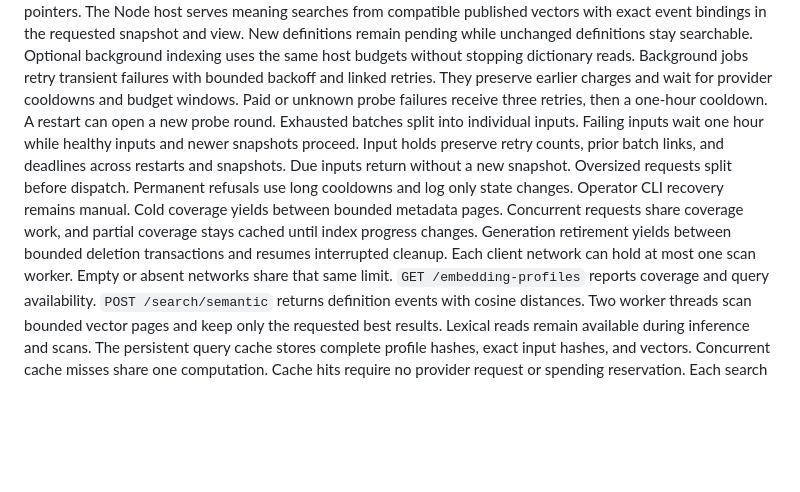
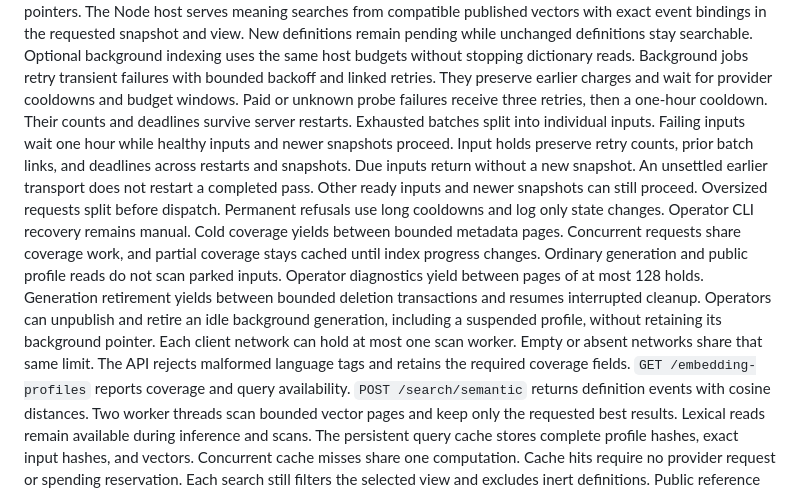
Before and after one commit to int19h/jbovlacku, a Markdown page: README.md, the part around the change. Rendered like a GitHub page; blank space fills up the shorter version.

Commit message:
Document semantic retirement and recovery

```diff
--- a/README.md
+++ b/README.md
@@ -251,13 +251,17 @@ Mocked tests cover partial progress, restart, failures, retirement, atomic publi
 The Node host serves meaning searches from compatible published vectors with exact event bindings in the requested snapshot and view.
 New definitions remain pending while unchanged definitions stay searchable. Optional background indexing uses the same host budgets without stopping dictionary reads.
 Background jobs retry transient failures with bounded backoff and linked retries. They preserve earlier charges and wait for provider cooldowns and budget windows.
-Paid or unknown probe failures receive three retries, then a one-hour cooldown. A restart can open a new probe round.
+Paid or unknown probe failures receive three retries, then a one-hour cooldown. Their counts and deadlines survive server restarts.
 Exhausted batches split into individual inputs. Failing inputs wait one hour while healthy inputs and newer snapshots proceed.
 Input holds preserve retry counts, prior batch links, and deadlines across restarts and snapshots. Due inputs return without a new snapshot.
+An unsettled earlier transport does not restart a completed pass. Other ready inputs and newer snapshots can still proceed.
 Oversized requests split before dispatch. Permanent refusals use long cooldowns and log only state changes. Operator CLI recovery remains manual.
 Cold coverage yields between bounded metadata pages. Concurrent requests share coverage work, and partial coverage stays cached until index progress changes.
+Ordinary generation and public profile reads do not scan parked inputs. Operator diagnostics yield between pages of at most 128 holds.
 Generation retirement yields between bounded deletion transactions and resumes interrupted cleanup.
+Operators can unpublish and retire an idle background generation, including a suspended profile, without retaining its background pointer.
 Each client network can hold at most one scan worker. Empty or absent networks share that same limit.
+The API rejects malformed language tags and retains the required coverage fields.
 `GET /embedding-profiles` reports coverage and query availability. `POST /search/semantic` returns definition events with cosine distances.
 Two worker threads scan bounded vector pages and keep only the requested best results. Lexical reads remain available during inference and scans.
 The persistent query cache stores complete profile hashes, exact input hashes, and vectors. Concurrent cache misses share one computation.
```
Also changed, not shown: docs/semantic-search.md (+23 -3 lines).
